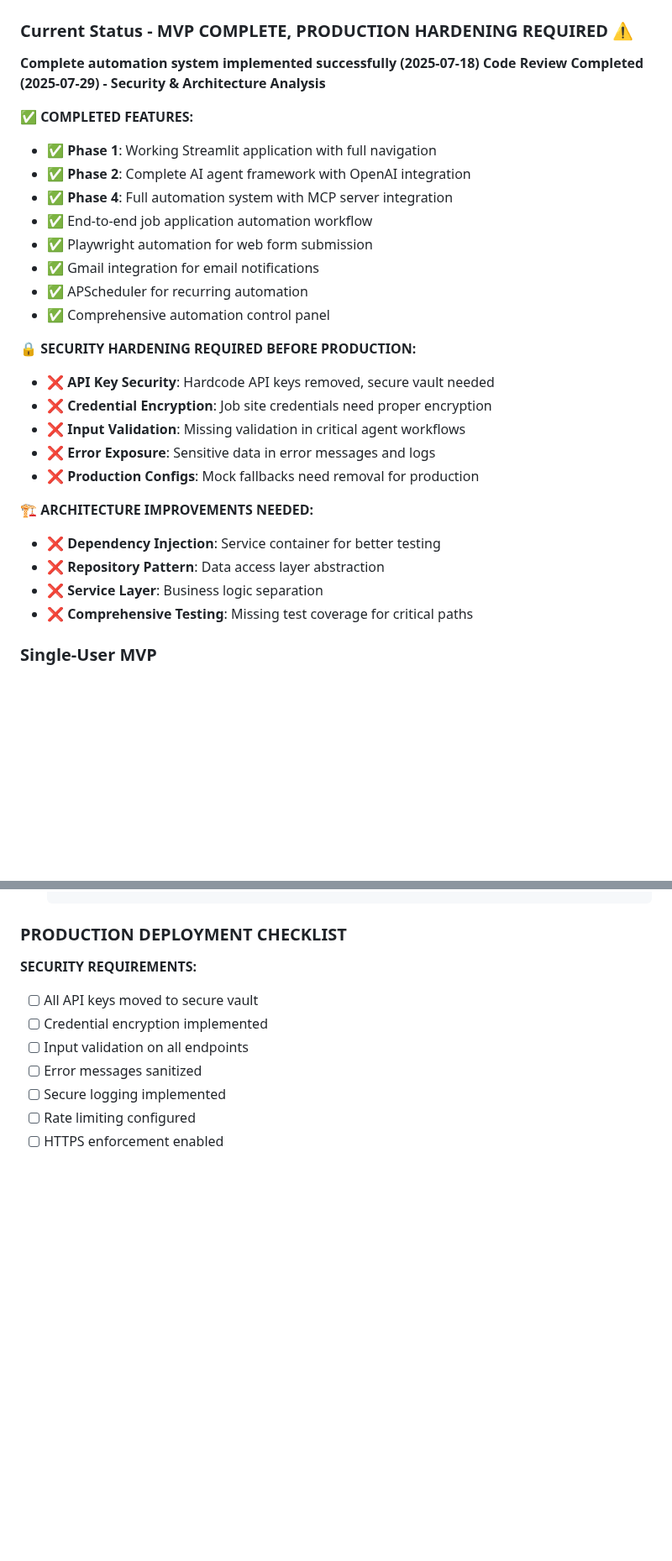
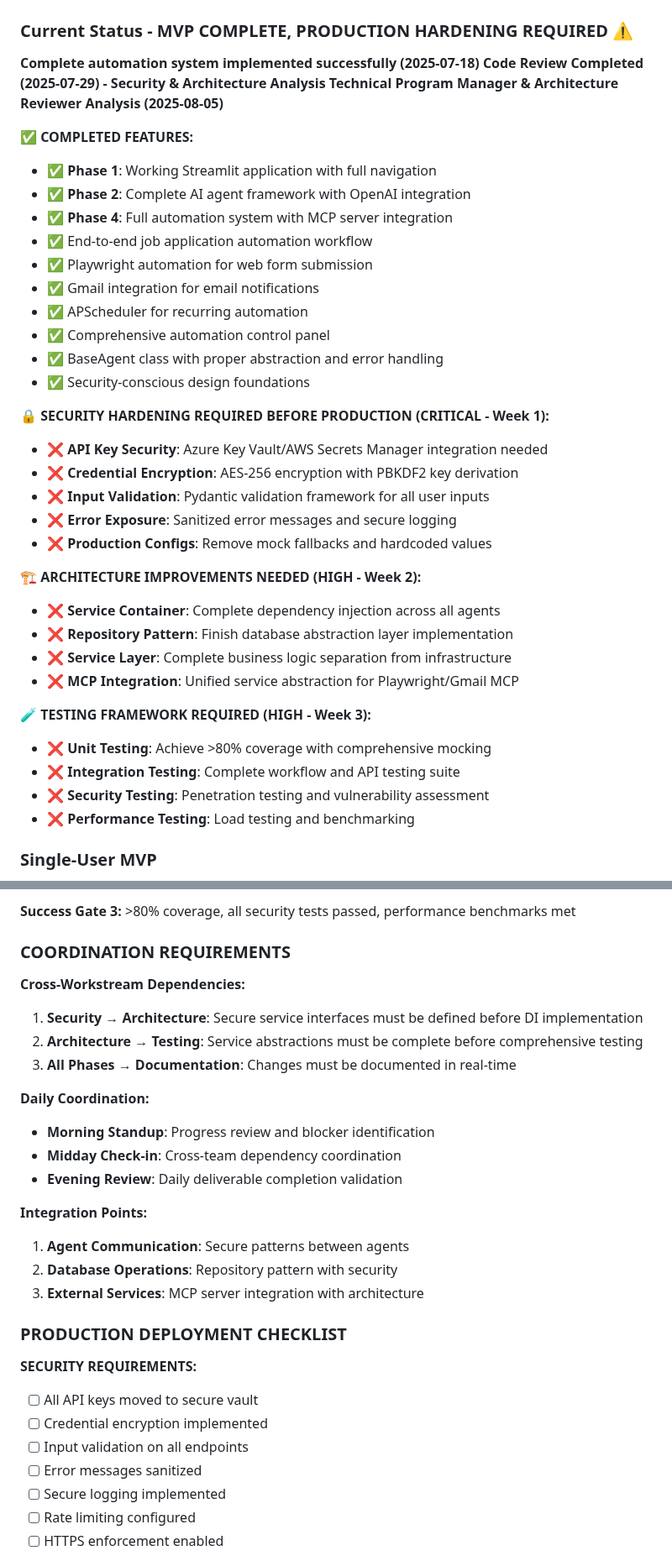
Before and after one commit to hansraj316/Projects, a Markdown page: InterviewAgent/CLAUDE.md, 2 parts joined by grey strips. Shown at 84% size. Rendered like a GitHub page; blank space fills up the shorter version.

```diff
--- a/InterviewAgent/CLAUDE.md
+++ b/InterviewAgent/CLAUDE.md
@@ -71,6 +71,7 @@ flake8 src/
 ### Current Status - MVP COMPLETE, PRODUCTION HARDENING REQUIRED ⚠️
 **Complete automation system implemented successfully (2025-07-18)**
 **Code Review Completed (2025-07-29) - Security & Architecture Analysis**
+**Technical Program Manager & Architecture Reviewer Analysis (2025-08-05)**
 
 **✅ COMPLETED FEATURES:**
 - ✅ **Phase 1**: Working Streamlit application with full navigation
@@ -81,19 +82,27 @@ flake8 src/
 - ✅ Gmail integration for email notifications
 - ✅ APScheduler for recurring automation
 - ✅ Comprehensive automation control panel
+- ✅ BaseAgent class with proper abstraction and error handling
+- ✅ Security-conscious design foundations
 
-**🔒 SECURITY HARDENING REQUIRED BEFORE PRODUCTION:**
-- ❌ **API Key Security**: Hardcode API keys removed, secure vault needed
-- ❌ **Credential Encryption**: Job site credentials need proper encryption
-- ❌ **Input Validation**: Missing validation in critical agent workflows
-- ❌ **Error Exposure**: Sensitive data in error messages and logs
-- ❌ **Production Configs**: Mock fallbacks need removal for production
+**🔒 SECURITY HARDENING REQUIRED BEFORE PRODUCTION (CRITICAL - Week 1):**
+- ❌ **API Key Security**: Azure Key Vault/AWS Secrets Manager integration needed
+- ❌ **Credential Encryption**: AES-256 encryption with PBKDF2 key derivation
+- ❌ **Input Validation**: Pydantic validation framework for all user inputs
+- ❌ **Error Exposure**: Sanitized error messages and secure logging
+- ❌ **Production Configs**: Remove mock fallbacks and hardcoded values
 
-**🏗️ ARCHITECTURE IMPROVEMENTS NEEDED:**
-- ❌ **Dependency Injection**: Service container for better testing
-- ❌ **Repository Pattern**: Data access layer abstraction
-- ❌ **Service Layer**: Business logic separation
-- ❌ **Comprehensive Testing**: Missing test coverage for critical paths
+**🏗️ ARCHITECTURE IMPROVEMENTS NEEDED (HIGH - Week 2):**
+- ❌ **Service Container**: Complete dependency injection across all agents
+- ❌ **Repository Pattern**: Finish database abstraction layer implementation
+- ❌ **Service Layer**: Complete business logic separation from infrastructure
+- ❌ **MCP Integration**: Unified service abstraction for Playwright/Gmail MCP
+
+**🧪 TESTING FRAMEWORK REQUIRED (HIGH - Week 3):**
+- ❌ **Unit Testing**: Achieve >80% coverage with comprehensive mocking
+- ❌ **Integration Testing**: Complete workflow and API testing suite
+- ❌ **Security Testing**: Penetration testing and vulnerability assessment
+- ❌ **Performance Testing**: Load testing and benchmarking
 
 ### Single-User MVP
 - This is a single-user application for MVP
@@ -396,3 +488,21 @@ pip install bandit safety  # Security testing
+**Success Gate 3:** >80% coverage, all security tests passed, performance benchmarks met
+
+### COORDINATION REQUIREMENTS
+
+**Cross-Workstream Dependencies:**
+1. **Security → Architecture**: Secure service interfaces must be defined before DI implementation
+2. **Architecture → Testing**: Service abstractions must be complete before comprehensive testing
+3. **All Phases → Documentation**: Changes must be documented in real-time
+
+**Daily Coordination:**
+- **Morning Standup**: Progress review and blocker identification
+- **Midday Check-in**: Cross-team dependency coordination
+- **Evening Review**: Daily deliverable completion validation
+
+**Integration Points:**
+1. **Agent Communication**: Secure patterns between agents
+2. **Database Operations**: Repository pattern with security
+3. **External Services**: MCP server integration with architecture
 
 ### PRODUCTION DEPLOYMENT CHECKLIST
 
```
Also changed, not shown: other parts of InterviewAgent/CLAUDE.md (+164 -77 lines), InterviewAgent/docs/project-structure.md (added, +360 -0 lines).
